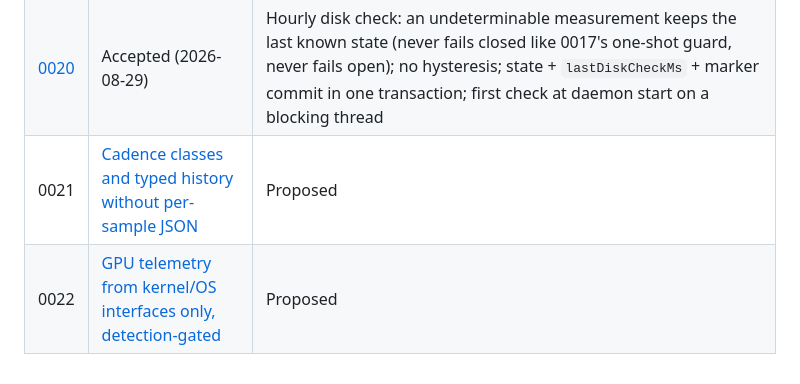
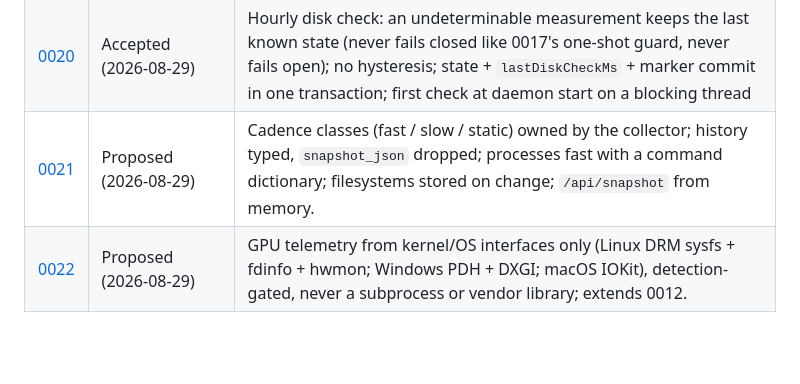
Before and after one commit to michelabboud/tinytop, a Markdown page: docs/adr/README.md, the part around the change. Rendered like a GitHub page; blank space fills up the shorter version.

Commit message:
docs(adr): index rows for 0021/0022 in the table's column order
Co-Authored-By: Claude Fable 5 <noreply@anthropic.com>

```diff
--- a/docs/adr/README.md
+++ b/docs/adr/README.md
@@ -24,5 +24,5 @@ This directory tracks architectural decisions that are expensive to reverse or l
 | [0018](0018-archive-move-commits-copy-before-delete.md) | Accepted (2026-08-29) | The L4 → archive move is two transactions on one attached connection — commit the copy into `history-archive.sqlite` first, verify it, then delete from main — because SQLite commits attached WAL databases file-by-file in ATTACH order (`main` first), so the spec's single cross-db transaction could lose a batch on a crash; amends 0014 Decision 1 |
 | [0019](0019-archive-move-keyset-verify-fullrow-delete-fsynced-copy.md) | Accepted (2026-08-29) | Archive move, after the T7 blind review: verify by key-set existence (an interval count livelocks after a partial batch), delete by full-row equality, `PRAGMA archive.synchronous = FULL` so the copy is fsynced before the main delete (main stays NORMAL), watermark inside the delete transaction, schema DDL in one transaction; supersedes 0018 steps 3–5 and records its errata (lock pins libsqlite3-sys 0.37.0 = SQLite 3.51.3; `synchronous` is NORMAL) |
 | [0020](0020-hourly-disk-check-keeps-last-state-when-undeterminable.md) | Accepted (2026-08-29) | Hourly disk check: an undeterminable measurement keeps the last known state (never fails closed like 0017's one-shot guard, never fails open); no hysteresis; state + `lastDiskCheckMs` + marker commit in one transaction; first check at daemon start on a blocking thread |
-| 0021 | [Cadence classes and typed history without per-sample JSON](0021-cadence-classes-and-typed-history.md) | Proposed |
-| 0022 | [GPU telemetry from kernel/OS interfaces only, detection-gated](0022-gpu-telemetry-kernel-interfaces-detection-gated.md) | Proposed |
+| [0021](0021-cadence-classes-and-typed-history.md) | Proposed (2026-08-29) | Cadence classes (fast / slow / static) owned by the collector; history typed, `snapshot_json` dropped; processes fast with a command dictionary; filesystems stored on change; `/api/snapshot` from memory. |
+| [0022](0022-gpu-telemetry-kernel-interfaces-detection-gated.md) | Proposed (2026-08-29) | GPU telemetry from kernel/OS interfaces only (Linux DRM sysfs + fdinfo + hwmon; Windows PDH + DXGI; macOS IOKit), detection-gated, never a subprocess or vendor library; extends 0012. |
```
